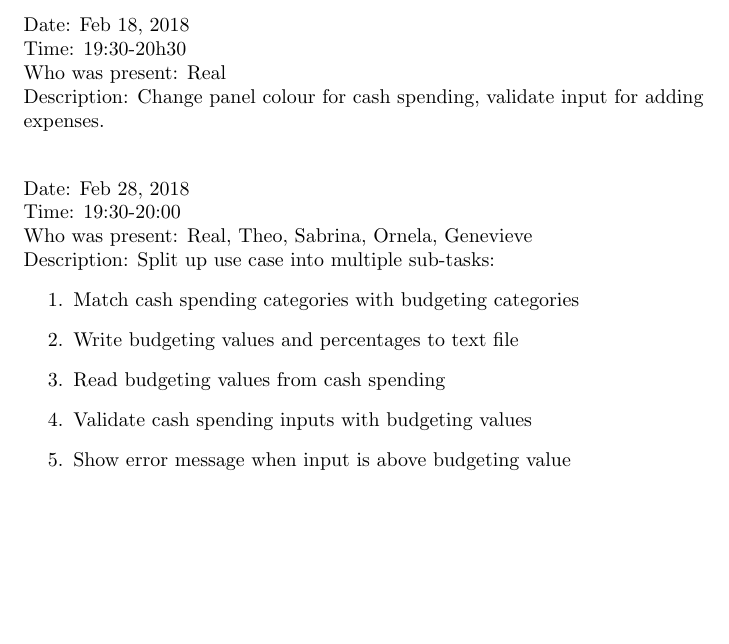
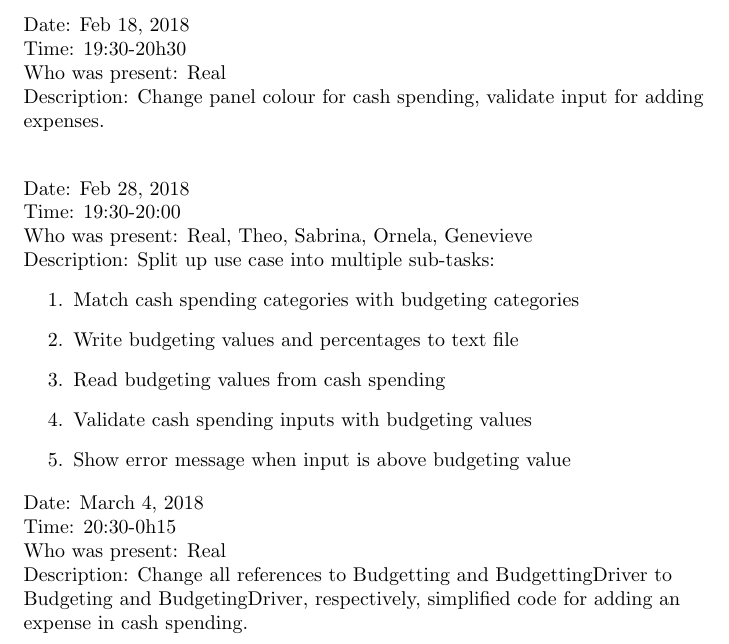
Before and after one commit to 1337micro/MyMoney, a LaTeX document (diary/Real_iteration2.tex): part of the page, cut so that both start at the same text, the shorter picture padded with empty space. Compiled offline with pdfLaTeX.

Commit message:
Updated diary

```diff
--- a/diary/Real_iteration2.tex
+++ b/diary/Real_iteration2.tex
@@ -37,4 +37,11 @@ Description: Split up use case into multiple sub-tasks:
 \end{enumerate}
 \end{flushleft}
 
+\begin{flushleft}
+Date: March 4, 2018 \newline
+Time: 20:30-0h15 \newline
+Who was present: Real\newline
+Description: Change all references to Budgetting and BudgettingDriver to Budgeting and BudgetingDriver, respectively, simplified code for adding an expense in cash spending.\newline
+\end{flushleft}
+
 \end{document}
```
